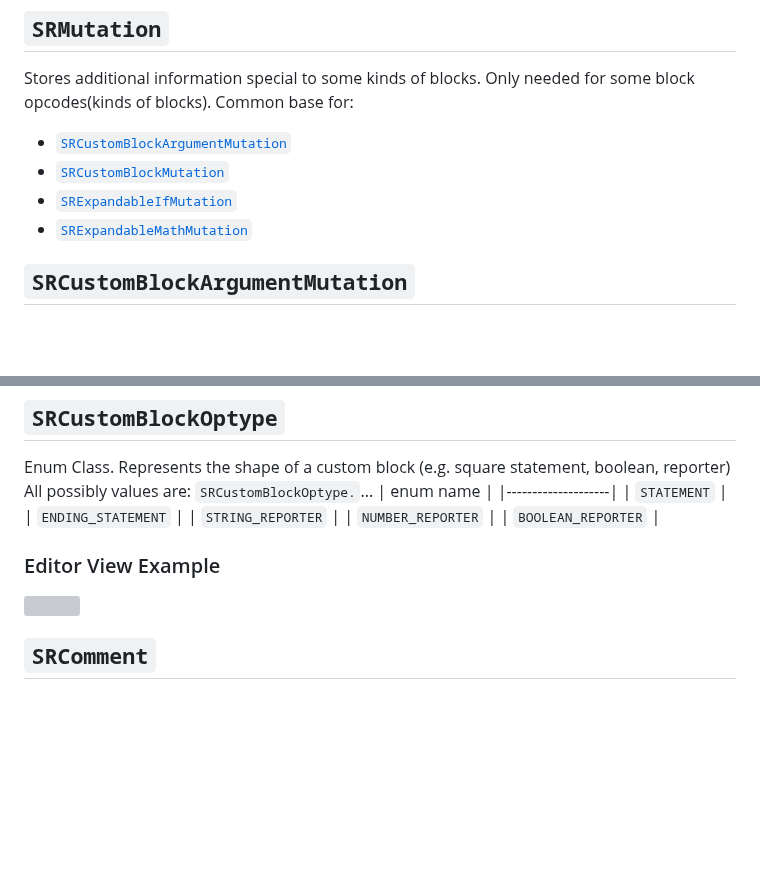
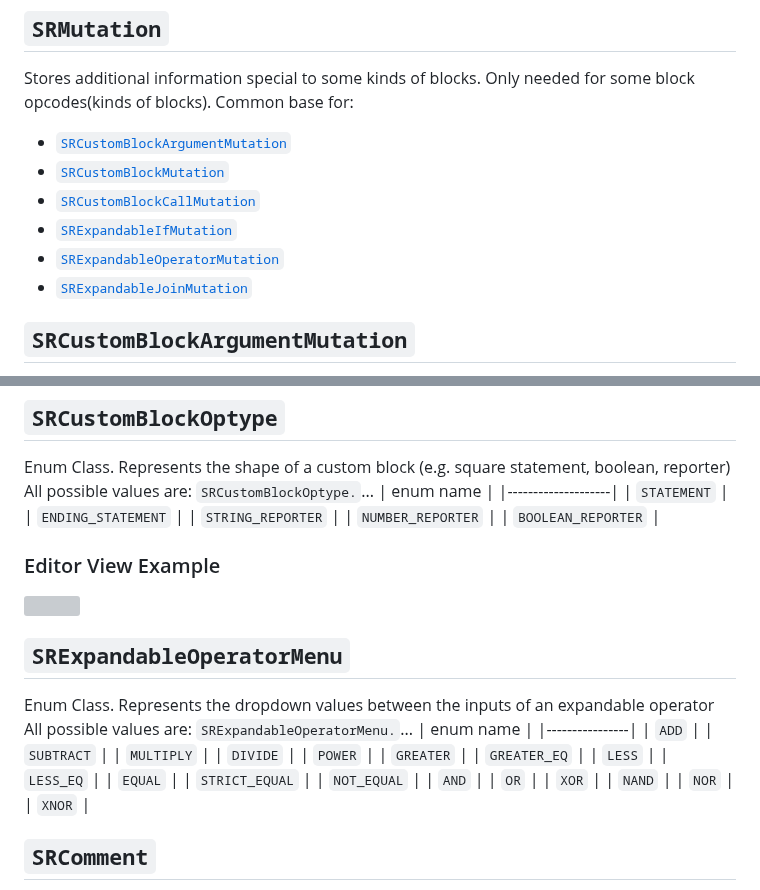
Before and after one commit to GermanCodeEngineer/py-pmp-manip, a Markdown page: docs/second_repr.md, 2 parts joined by grey strips. GitHub-like rendering; blank space fills up the shorter version; grey boxes are pictures that could not be loaded.

```diff
--- a/docs/second_repr.md
+++ b/docs/second_repr.md
@@ -1387,8 +1387,10 @@ All value kinds are: `DropdownValueKind.`...
 Stores additional information special to some kinds of blocks. Only needed for some block opcodes(kinds of blocks). Common base for:
 * [`SRCustomBlockArgumentMutation`](#srcustomblockargumentmutation)
 * [`SRCustomBlockMutation`](#srcustomblockmutation)
+* [`SRCustomBlockCallMutation`](#srcustomblockcallmutation)
 * [`SRExpandableIfMutation`](#SRExpandableIfMutation)
-* [`SRExpandableMathMutation`](#SRExpandableMathMutation)
+* [`SRExpandableOperatorMutation`](#SRExpandableOperatorMutation)
+* [`SRExpandableJoinMutation`](#SRExpandableJoinMutation)
 
 ## `SRCustomBlockArgumentMutation`
 Inherits from [`SRMutation`](#srmutation). Used and required only by opcodes `"&customblocks::custom block text arg [ARGUMENT]"` and `"customblocks::custom block boolean arg [ARGUMENT]"`.
@@ -1546,7 +1566,7 @@ Represents an argument of a [`SRCustomBlockOpcode`](#srcustomblockopcode). Immut
 
 ## `SRCustomBlockOptype`
 Enum Class. Represents the shape of a custom block (e.g. square statement, boolean, reporter)
-All possibly values are: `SRCustomBlockOptype.`...
+All possible values are: `SRCustomBlockOptype.`...
 | enum name          |
 |--------------------|
 | `STATEMENT`        |
@@ -1557,6 +1577,30 @@ All possibly values are: `SRCustomBlockOptype.`...
 ### Editor View Example
 ![](images/project_view/srcustomblockoptype.png)
 
+
+## `SRExpandableOperatorMenu`
+Enum Class. Represents the dropdown values between the inputs of an expandable operator
+All possible values are: `SRExpandableOperatorMenu.`...
+| enum name      |
+|----------------|
+| `ADD`          |
+| `SUBTRACT`     |
+| `MULTIPLY`     |
+| `DIVIDE`       |
+| `POWER`        |
+| `GREATER`      |
+| `GREATER_EQ`   |
+| `LESS`         |
+| `LESS_EQ`      |
+| `EQUAL`        |
+| `STRICT_EQUAL` |
+| `NOT_EQUAL`    |
+| `AND`          |
+| `OR`           |
+| `XOR`          |
+| `NAND`         |
+| `NOR`          |
+| `XNOR`         |
 
 ## `SRComment`
 Represents a comment, which can be either atttached to a block or "freely floating" in the "Code" tab of a sprite or the stage.
```
Also changed, not shown: other parts of docs/second_repr.md (+26 -8 lines), docs/analyze_edit.md (+13 -4 lines), docs/images/project_view/srexpandablejoinmutation.png (added), docs/images/project_view/srexpandableoperatormutation.png (added), 11 other files.
